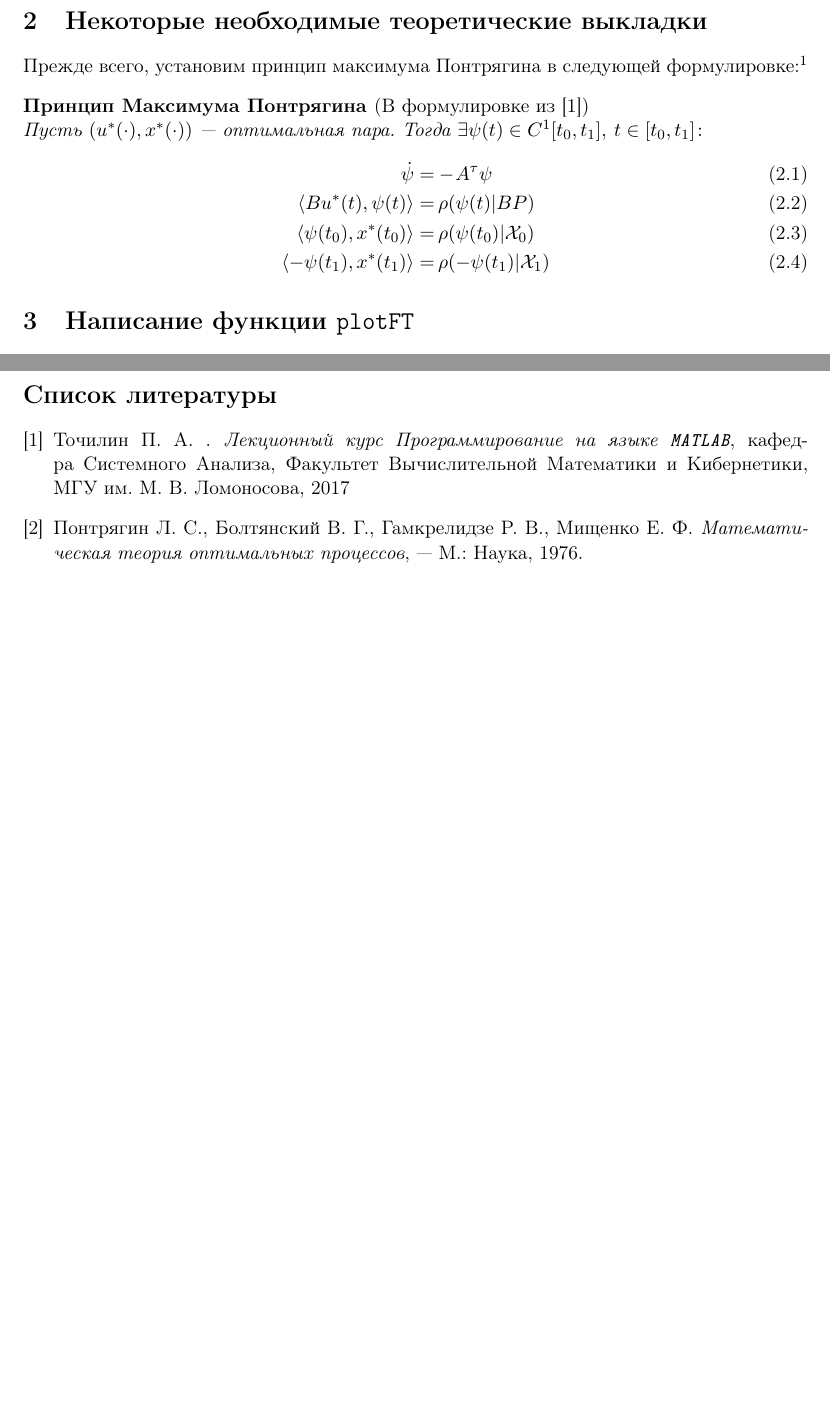
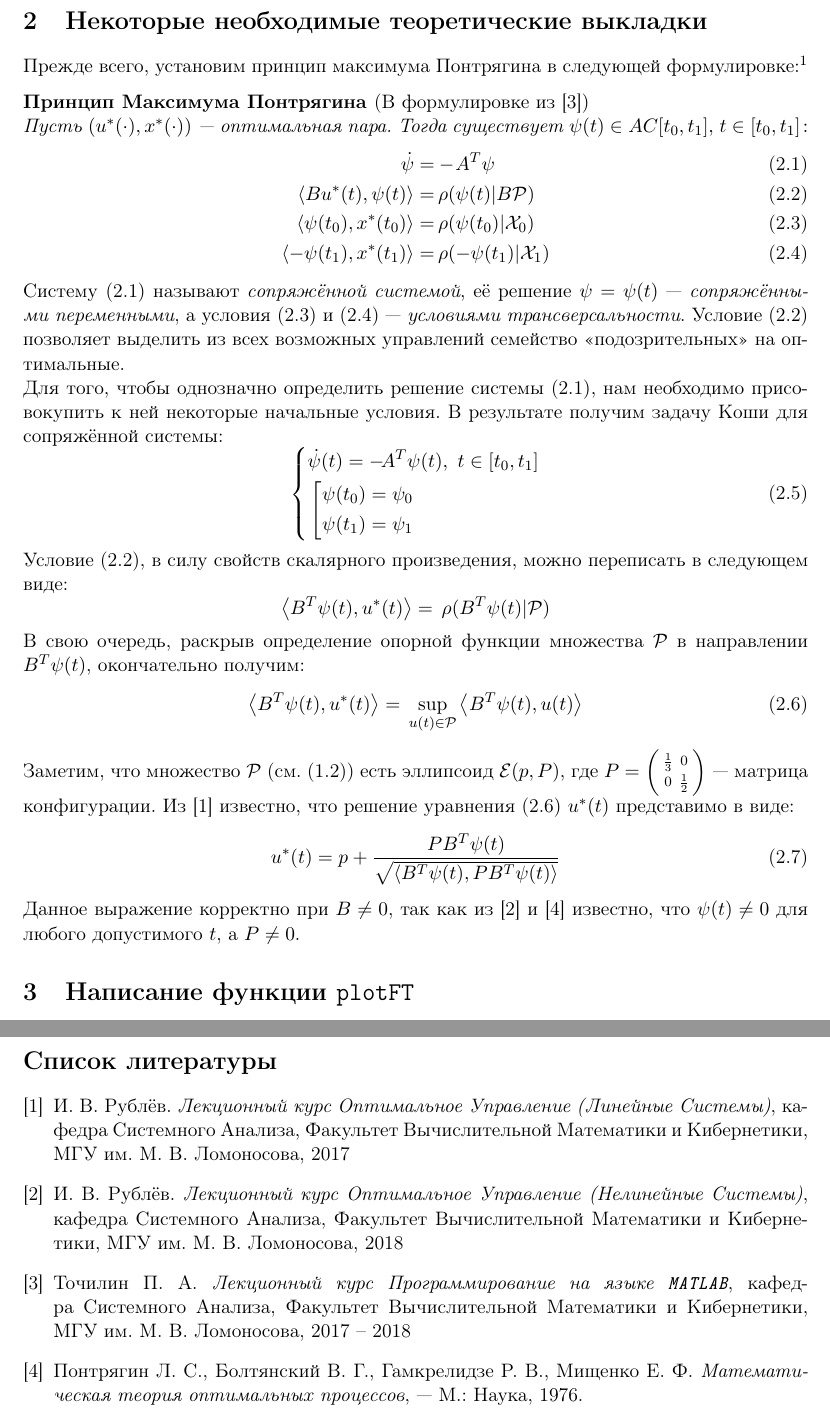
Before and after one commit to doctormee/latex, a LaTeX document (6sem/lab1/report.tex): two parts of pages 5 and 12 of 12, joined at a grey line, cut so that both start at the same text, the shorter picture padded with empty space. Compiled offline with pdfLaTeX.

Commit message:
Half of theory done

```diff
--- a/6sem/lab1/report.tex
+++ b/6sem/lab1/report.tex
@@ -147,14 +148,48 @@
     Прежде всего, установим принцип максимума Понтрягина в следующей формулировке:\footnote{Доказательство приведено, например, в \cite{Pontr'yaginEtAl:maximum}}
     \begin{PMP}[В формулировке из \cite{RoublevTochilin:matlab}]
         \label{th:max}
-        Пусть \((u^{*}(\cdot), x^{*}(\cdot))\)~--- оптимальная пара. Тогда \(\exists \psi(t) \in C^1[t_0, t_1],\: t \in [t_0, t_1]\!: \)
+        Пусть \((u^{*}(\cdot), x^{*}(\cdot))\)~--- оптимальная пара. Тогда существует \(\psi(t) \in AC[t_0, t_1],\: t \in [t_0, t_1]\!: \)
         \begin{align}
-            \dot \psi =& -\!A^{\tau}\psi \label{eq:conj} \\
-            \scalar{Bu^{*}(t)}{\psi(t)} =& \, \rho(\psi(t)|BP) \label{eq:optimum} \\
+            \dot \psi =& -\!A^{T}\psi \label{eq:conj} \\
+            \scalar{Bu^{*}(t)}{\psi(t)} =& \, \rho(\psi(t)|B\mathcal{P}) \label{eq:optimum} \\
             \scalar{\psi(t_0)}{x^{*}(t_0)} =& \, \rho(\psi(t_0)|\mathcal{X}_0) \label{eq:trans:1} \\
             \scalar{-\psi(t_1)}{x^{*}(t_1)} =& \, \rho(-\psi(t_1)|\mathcal{X}_1) \label{eq:trans:2}
         \end{align}
     \end{PMP}
+    \noindent Систему \eqref{eq:conj} называют \emph{сопряжённой системой}, её решение \(\psi = \psi(t)\)~--- \emph{сопряжёнными переменными}, а условия \eqref{eq:trans:1} и \eqref{eq:trans:2}~--- \emph{условиями трансверсальности}. Условие \eqref{eq:optimum} позволяет выделить из всех возможных управлений семейство "<подозрительных">  на оптимальные. \\
+    Для того, чтобы однозначно определить решение системы \eqref{eq:conj}, нам необходимо присовокупить к ней некоторые начальные условия. В результате получим задачу Коши
+    для сопряжённой системы:
+    \begin{equation}
+        \left\{
+        \label{eq:cauchy}
+        \begin{aligned}
+            & \dot \psi(t) = -\!A^{T}\psi(t), \ t \in [t_0, t_1] \\
+            &\left[
+            \begin{aligned}
+                & \psi(t_0) = \psi_0 \\
+                & \psi(t_1) = \psi_1
+            \end{aligned}
+            \right.
+        \end{aligned}
+        \right.
+    \end{equation}
+    Условие \eqref{eq:optimum}, в силу свойств скалярного произведения, можно переписать в следующем виде:
+    \begin{equation*}
+        \scalar{B^{T}\psi(t)}{u^{*}(t)} = \, \rho(B^{T}\psi(t)|\mathcal{P}) \label{eq:optimum2}
+    \end{equation*}
+    В свою очередь, раскрыв определение опорной функции множества \(\mathcal{P}\) в направлении \(B^{T}\psi(t)\), окончательно получим:
+    \begin{equation}
+        \label{eq:optimum:final}
+        \scalar{B^{T}\psi(t)}{u^{*}(t)} = \, \sup_{u(t)\in\mathcal{P}}\scalar{B^{T}\psi(t)}{u(t)}
+    \end{equation}
+    Заметим, что множество \(\mathcal{P}\) (см. \eqref{task:P}) есть эллипсоид \( \mathcal{E}(p, P)\), где \(P =
+    \left(\begin{smallmatrix} \frac{1}{3} & 0 \\ 0 & \frac{1}{2} \end{smallmatrix}\right)\)~--- матрица конфигурации.
+    Из \cite{Roublev:optimal:linear} известно, что решение уравнения \eqref{eq:optimum:final} \(u^{*}(t)\) представимо в виде:
+    \begin{equation}
+    \label{eq:control}
+    u^{*}(t) = p + \dfrac{PB^{T}\psi(t)}{\sqrt{\scalar{B^{T}\psi(t)}{PB^{T}\psi(t)}}}
+    \end{equation}
+    Данное выражение корректно при \(B \neq 0\), так как из \cite{Roublev:optimal:nonlinear} и \cite{Pontr'yaginEtAl:maximum} известно, что \(\psi(t) \neq 0\) для любого допустимого \(t\), а \(P \neq 0\).
     \section{Написание функции \texttt{plotFT} } % (fold)
     \label{sec:programm}
     \subsection{Разбиение на подзадачи} % (fold)
@@ -352,9 +387,15 @@
     % section code (end)
     \begin{thebibliography}{0}
         \addcontentsline{toc}{section}{Список литературы}
-        \bibitem{RoublevTochilin:matlab} Точилин~П.~А.~. \emph{Лекционный курс Программирование на языке \texttt{MATLAB}},
+        \bibitem{Roublev:optimal:linear} И. В.~Рублёв. \emph{Лекционный курс Оптимальное Управление (Линейные Системы)},
         кафедра Системного~Анализа, Факультет Вычислительной Математики и Кибернетики, МГУ~им.~М.~В.~Ломоносова,
         2017
+        \bibitem{Roublev:optimal:nonlinear} И. В.~Рублёв. \emph{Лекционный курс Оптимальное Управление (Нелинейные Системы)},
+        кафедра Системного~Анализа, Факультет Вычислительной Математики и Кибернетики, МГУ~им.~М.~В.~Ломоносова,
+        2018
+        \bibitem{RoublevTochilin:matlab} Точилин~П.~А. \emph{Лекционный курс Программирование на языке \texttt{MATLAB}},
+        кафедра Системного~Анализа, Факультет Вычислительной Математики и Кибернетики, МГУ~им.~М.~В.~Ломоносова,
+        2017~-- 2018
         \bibitem{Pontr'yaginEtAl:maximum} Понтрягин Л. С., Болтянский В. Г., Гамкрелидзе Р. В., Мищенко Е. Ф.~\emph{Математическая~теория~оптимальных~процессов}, — М.: Наука, 1976.
         \bibitem{Matlab:help} Справочные средства языка \texttt{MATLAB}
     \end{thebibliography}
```
Also changed, not shown: 6sem/lab1/report.pdf, 6sem/lab1/report.tex (17 more changed lines), 4 other files.
